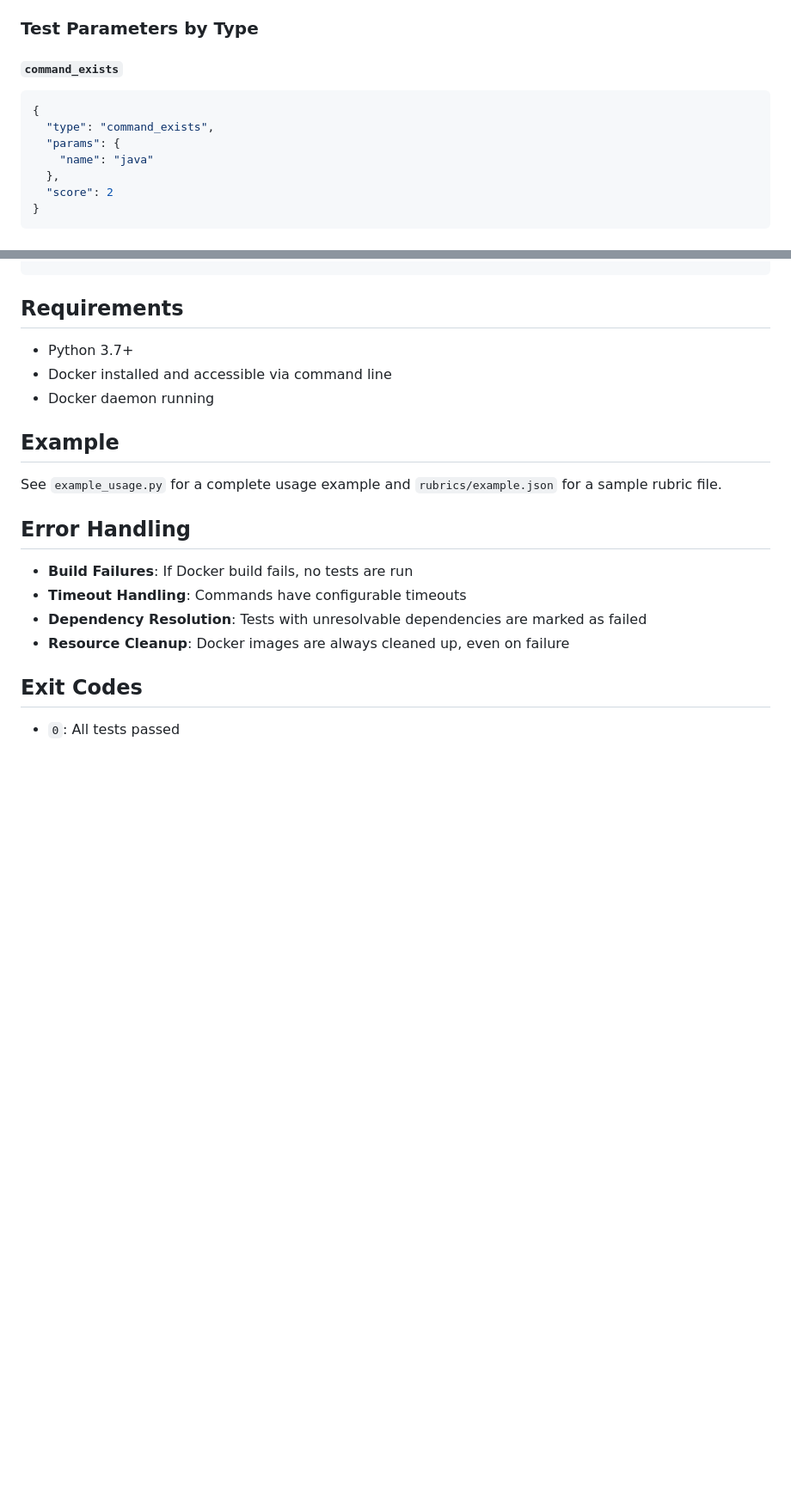
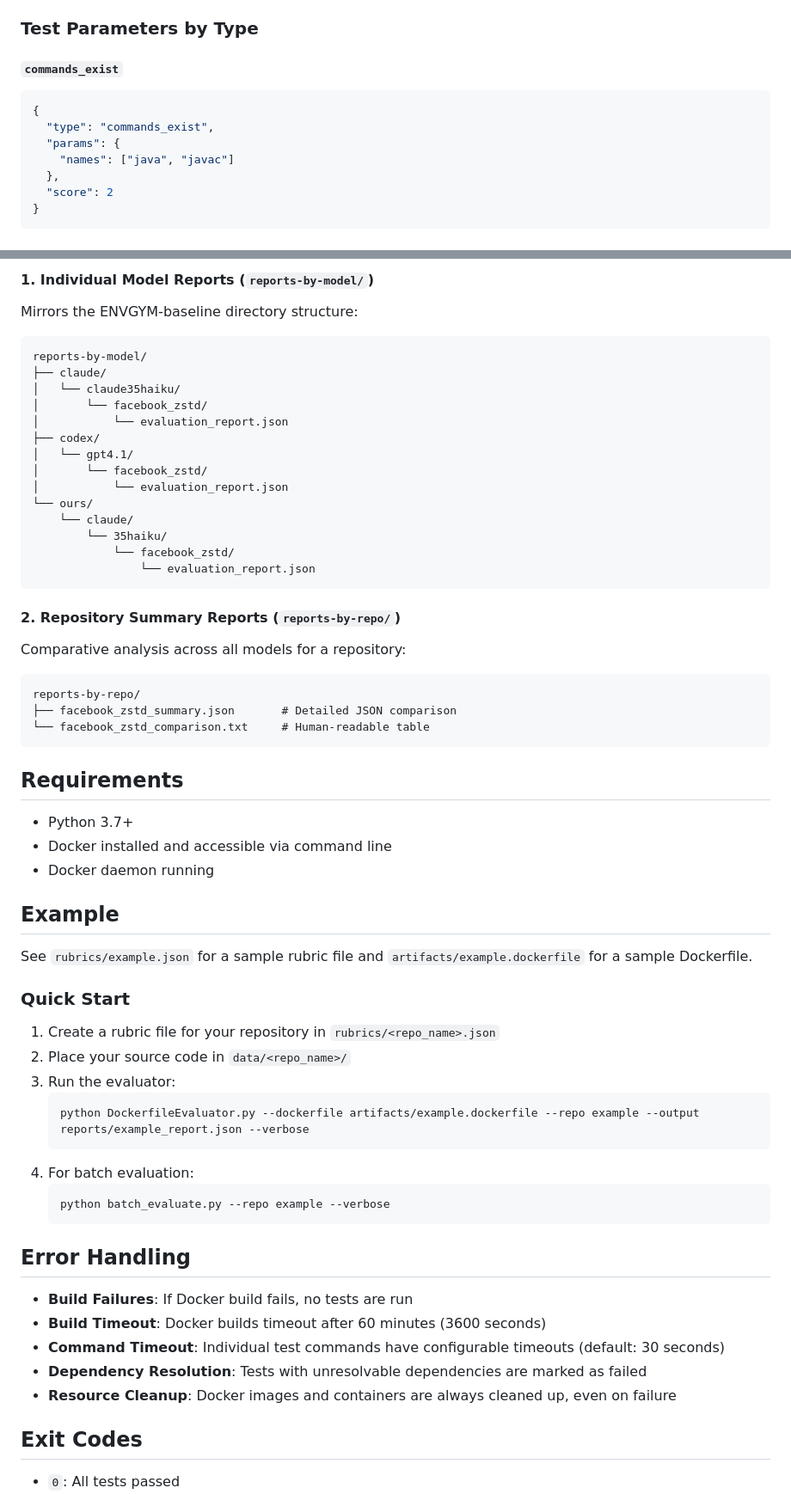
Before and after one commit to SamLovesHoneyWater/EnvEval, a Markdown page: benchmark/README.md, 2 parts joined by grey strips. Shown: that part at 86% size. GitHub-like rendering; blank space fills up the shorter version.

````diff
--- a/benchmark/README.md
+++ b/benchmark/README.md
@@ -70,12 +76,12 @@ The rubric file should follow this structure:
 
 ### Test Parameters by Type
 
-#### `command_exists`
+#### `commands_exist`
 ```json
 {
-  "type": "command_exists",
+  "type": "commands_exist",
   "params": {
-    "name": "java"
+    "names": ["java", "javac"]
   },
   "score": 2
 }
@@ -203,3 +258,30 @@ The script generates a comprehensive JSON report:
+#### 1. Individual Model Reports (`reports-by-model/`)
+Mirrors the ENVGYM-baseline directory structure:
+```
+reports-by-model/
+├── claude/
+│   └── claude35haiku/
+│       └── facebook_zstd/
+│           └── evaluation_report.json
+├── codex/
+│   └── gpt4.1/
+│       └── facebook_zstd/
+│           └── evaluation_report.json
+└── ours/
+    └── claude/
+        └── 35haiku/
+            └── facebook_zstd/
+                └── evaluation_report.json
+```
+
+#### 2. Repository Summary Reports (`reports-by-repo/`)
+Comparative analysis across all models for a repository:
+```
+reports-by-repo/
+├── facebook_zstd_summary.json       # Detailed JSON comparison
+└── facebook_zstd_comparison.txt     # Human-readable table
+```
+
 
 ## Requirements
 
@@ -209,14 +291,28 @@ The script generates a comprehensive JSON report:
 
 ## Example
 
-See `example_usage.py` for a complete usage example and `rubrics/example.json` for a sample rubric file.
+See `rubrics/example.json` for a sample rubric file and `artifacts/example.dockerfile` for a sample Dockerfile.
+
+### Quick Start
+
+1. Create a rubric file for your repository in `rubrics/<repo_name>.json`
+2. Place your source code in `data/<repo_name>/`
+3. Run the evaluator:
+   ```bash
+   python DockerfileEvaluator.py --dockerfile artifacts/example.dockerfile --repo example --output reports/example_report.json --verbose
+   ```
+4. For batch evaluation:
+   ```bash
+   python batch_evaluate.py --repo example --verbose
+   ```
 
 ## Error Handling
 
 - **Build Failures**: If Docker build fails, no tests are run
-- **Timeout Handling**: Commands have configurable timeouts
+- **Build Timeout**: Docker builds timeout after 60 minutes (3600 seconds)
+- **Command Timeout**: Individual test commands have configurable timeouts (default: 30 seconds)
 - **Dependency Resolution**: Tests with unresolvable dependencies are marked as failed
-- **Resource Cleanup**: Docker images are always cleaned up, even on failure
+- **Resource Cleanup**: Docker images and containers are always cleaned up, even on failure
 
 ## Exit Codes
 
````
Also changed, not shown: other parts of benchmark/README.md (+67 -12 lines).
